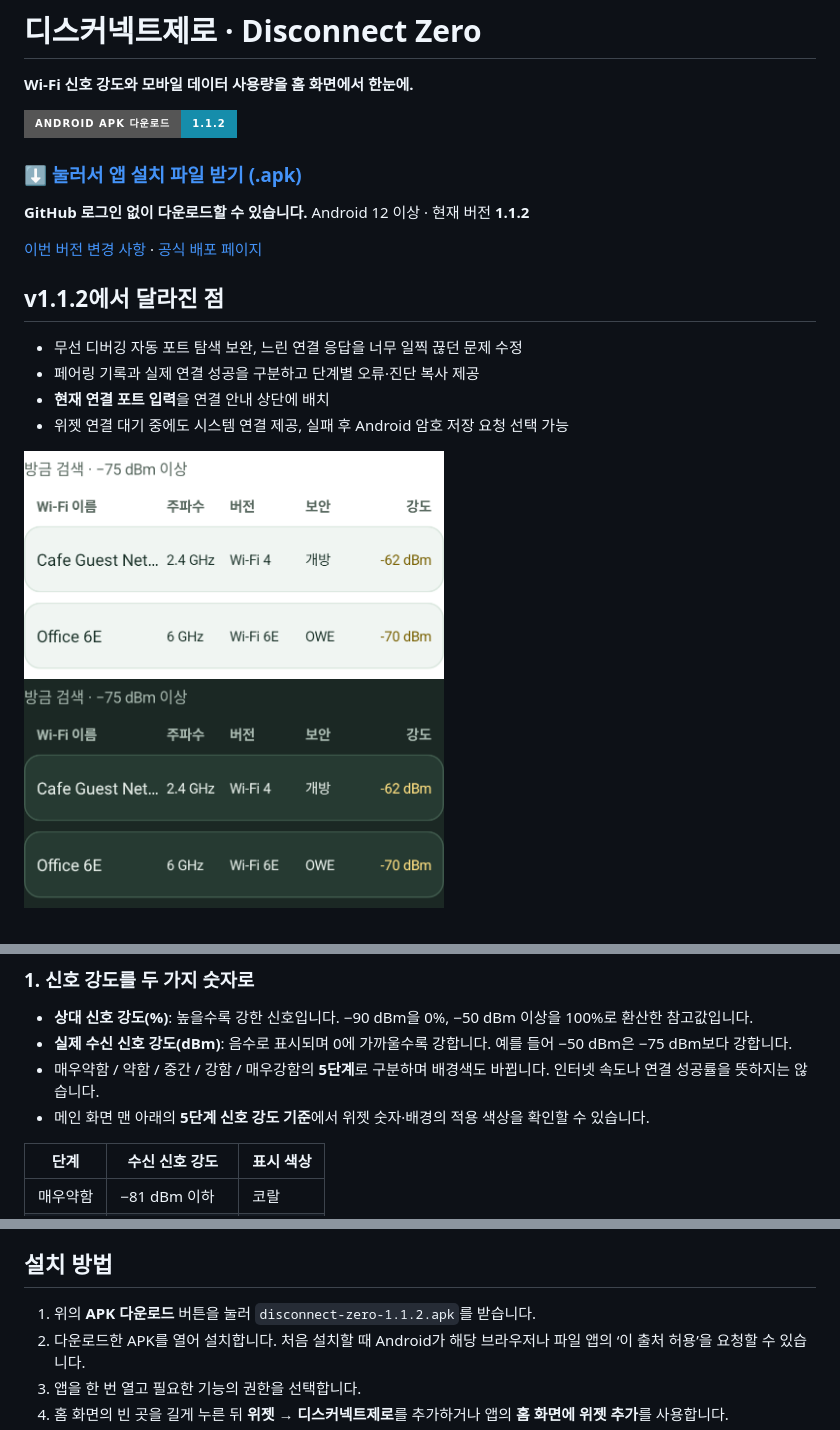
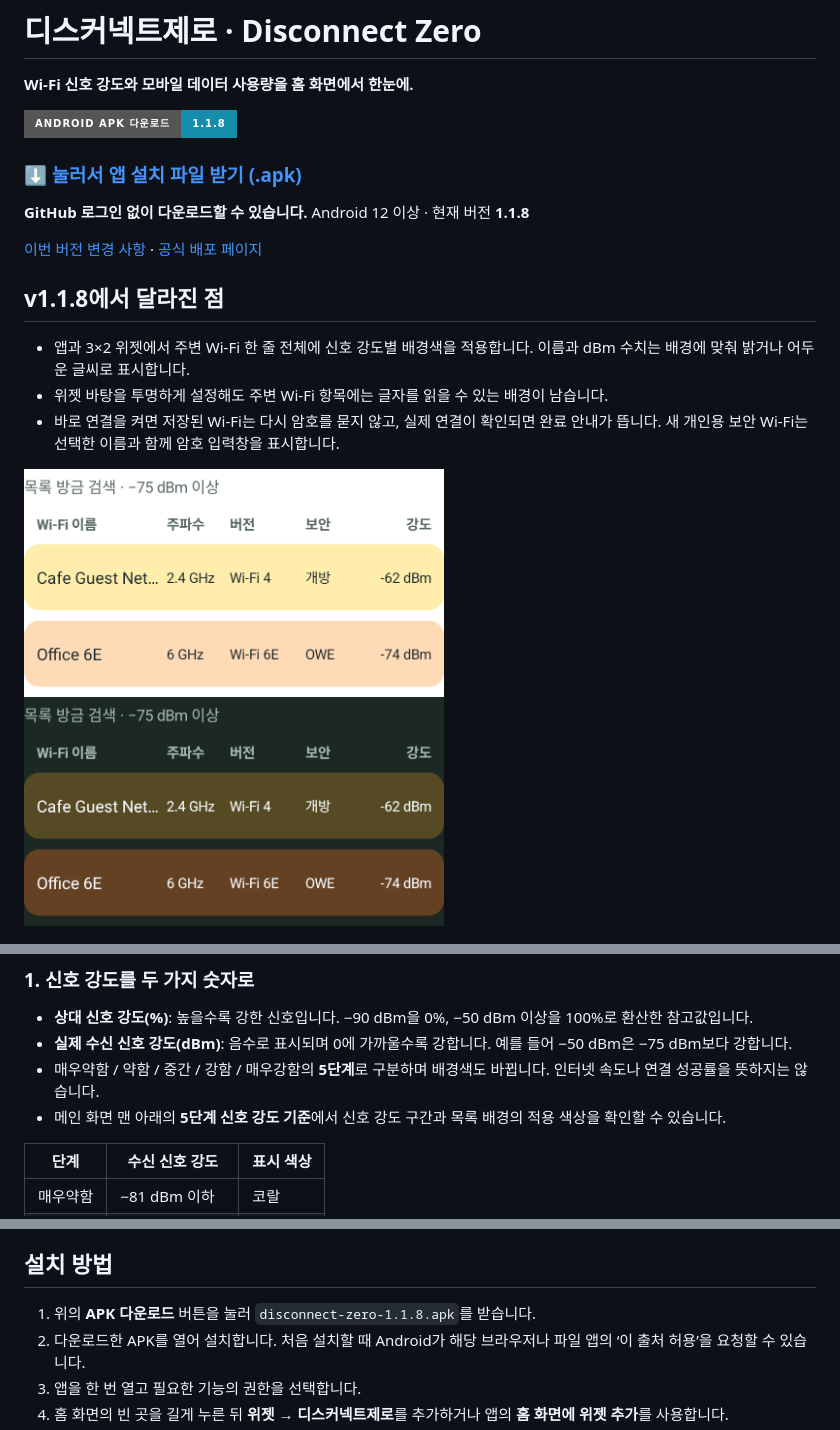
Before and after one commit to ZERO-hms/disconnect-zero, a Markdown page: README.md, 3 parts joined by grey strips. Drawn GitHub-style; pictures changed too: nearby-list-dark.png, nearby-list-light.png; badges without logos.

```diff
--- a/README.md
+++ b/README.md
@@ -4,5 +4,5 @@
 
 **Wi-Fi 신호 강도와 모바일 데이터 사용량을 홈 화면에서 한눈에.**
 
-[![Android APK 다운로드](https://img.shields.io/badge/Android_APK_다운로드-1.1.2-168DAB?style=for-the-badge&logo=android&logoColor=white)](https://github.com/ZERO-hms/disconnect-zero/releases/download/v1.1.2/disconnect-zero-1.1.2.apk)
+[![Android APK 다운로드](https://img.shields.io/badge/Android_APK_다운로드-1.1.8-168DAB?style=for-the-badge&logo=android&logoColor=white)](https://github.com/ZERO-hms/disconnect-zero/releases/download/v1.1.8/disconnect-zero-1.1.8.apk)
 
@@ -10,3 +10,3 @@
 
-**GitHub 로그인 없이 다운로드할 수 있습니다.** Android 12 이상 · 현재 버전 **1.1.2**
+**GitHub 로그인 없이 다운로드할 수 있습니다.** Android 12 이상 · 현재 버전 **1.1.8**
 
@@ -14,10 +14,9 @@
 
-## v1.1.2에서 달라진 점
+## v1.1.8에서 달라진 점
 
-- 무선 디버깅 자동 포트 탐색 보완, 느린 연결 응답을 너무 일찍 끊던 문제 수정
-- 페어링 기록과 실제 연결 성공을 구분하고 단계별 오류·진단 복사 제공
-- **현재 연결 포트 입력**을 연결 안내 상단에 배치
-- 위젯 연결 대기 중에도 시스템 연결 제공, 실패 후 Android 암호 저장 요청 선택 가능
+- 앱과 3×2 위젯에서 주변 Wi-Fi 한 줄 전체에 신호 강도별 배경색을 적용합니다. 이름과 dBm 수치는 배경에 맞춰 밝거나 어두운 글씨로 표시합니다.
+- 위젯 바탕을 투명하게 설정해도 주변 Wi-Fi 항목에는 글자를 읽을 수 있는 배경이 남습니다.
+- 바로 연결을 켜면 저장된 Wi-Fi는 다시 암호를 묻지 않고, 실제 연결이 확인되면 완료 안내가 뜹니다. 새 개인용 보안 Wi-Fi는 선택한 이름과 함께 암호 입력창을 표시합니다.
 
 <p><img src="nearby-list-light.png" width="420" alt="라이트 모드의 주변 Wi-Fi 카드 목록"> <img src="nearby-list-dark.png" width="420" alt="다크 모드의 주변 Wi-Fi 카드 목록"></p>
 
@@ -40,7 +39,7 @@ Wi-Fi 아이콘의 몇 칸만으로는 연결 상태를 정확히 느끼기 어
 - **상대 신호 강도(%)**: 높을수록 강한 신호입니다. −90 dBm을 0%, −50 dBm 이상을 100%로 환산한 참고값입니다.
 - **실제 수신 신호 강도(dBm)**: 음수로 표시되며 0에 가까울수록 강합니다. 예를 들어 −50 dBm은 −75 dBm보다 강합니다.
 - 매우약함 / 약함 / 중간 / 강함 / 매우강함의 **5단계**로 구분하며 배경색도 바뀝니다. 인터넷 속도나 연결 성공률을 뜻하지는 않습니다.
-- 메인 화면 맨 아래의 **5단계 신호 강도 기준**에서 위젯 숫자·배경의 적용 색상을 확인할 수 있습니다.
+- 메인 화면 맨 아래의 **5단계 신호 강도 기준**에서 신호 강도 구간과 목록 배경의 적용 색상을 확인할 수 있습니다.
 
 | 단계 | 수신 신호 강도 | 표시 색상 |
 |---|---|---|
@@ -129,7 +128,7 @@ Wi-Fi 아이콘의 몇 칸만으로는 연결 상태를 정확히 느끼기 어
 
 ## 설치 방법
 
-1. 위의 **APK 다운로드** 버튼을 눌러 `disconnect-zero-1.1.2.apk`를 받습니다.
+1. 위의 **APK 다운로드** 버튼을 눌러 `disconnect-zero-1.1.8.apk`를 받습니다.
 2. 다운로드한 APK를 열어 설치합니다. 처음 설치할 때 Android가 해당 브라우저나 파일 앱의 ‘이 출처 허용’을 요청할 수 있습니다.
 3. 앱을 한 번 열고 필요한 기능의 권한을 선택합니다.
 4. 홈 화면의 빈 곳을 길게 누른 뒤 **위젯 → 디스커넥트제로**를 추가하거나 앱의 **홈 화면에 위젯 추가**를 사용합니다.
```
Also changed, not shown: other parts of README.md (+8 -8 lines), VALIDATION.md (+5 -18 lines), widget-large.png.
